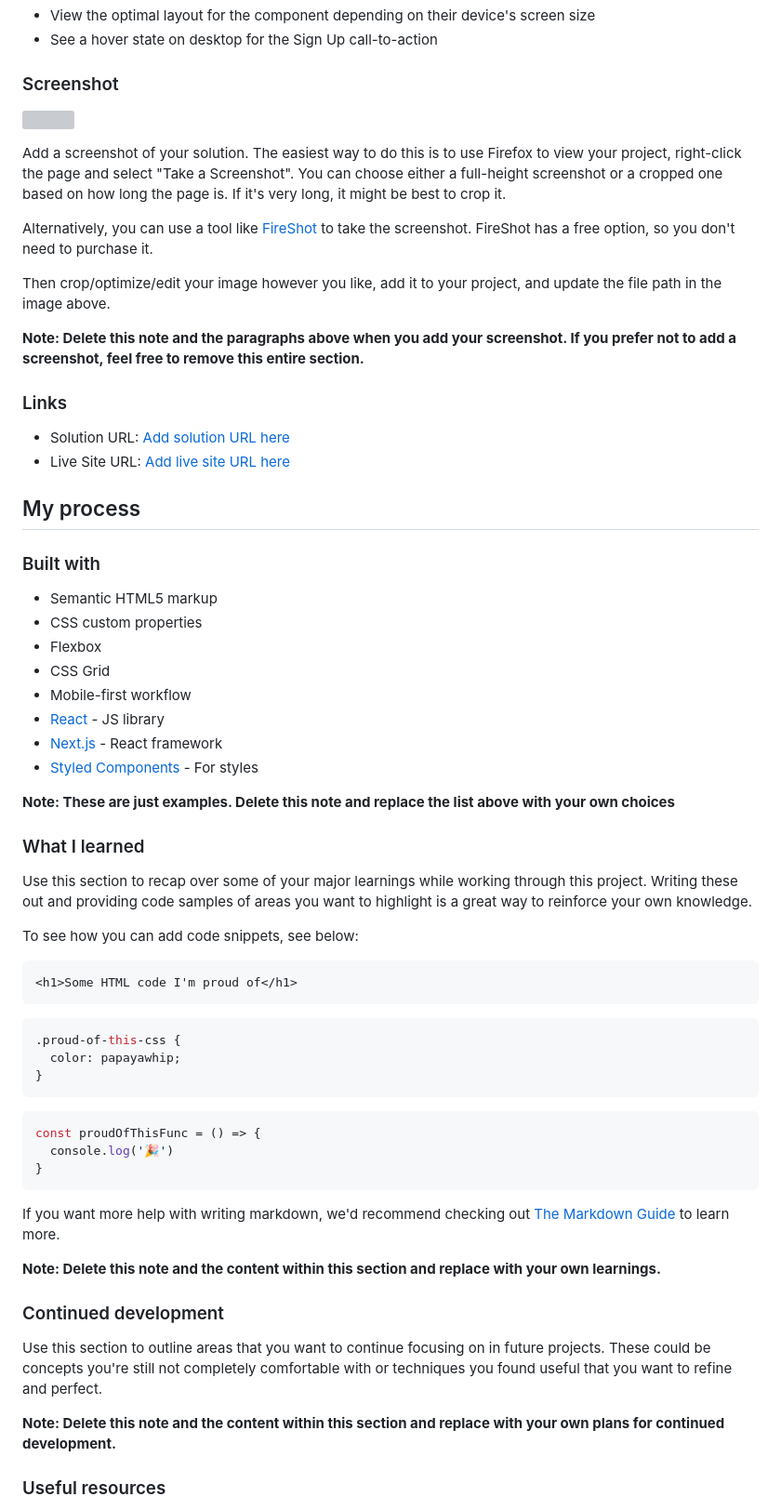
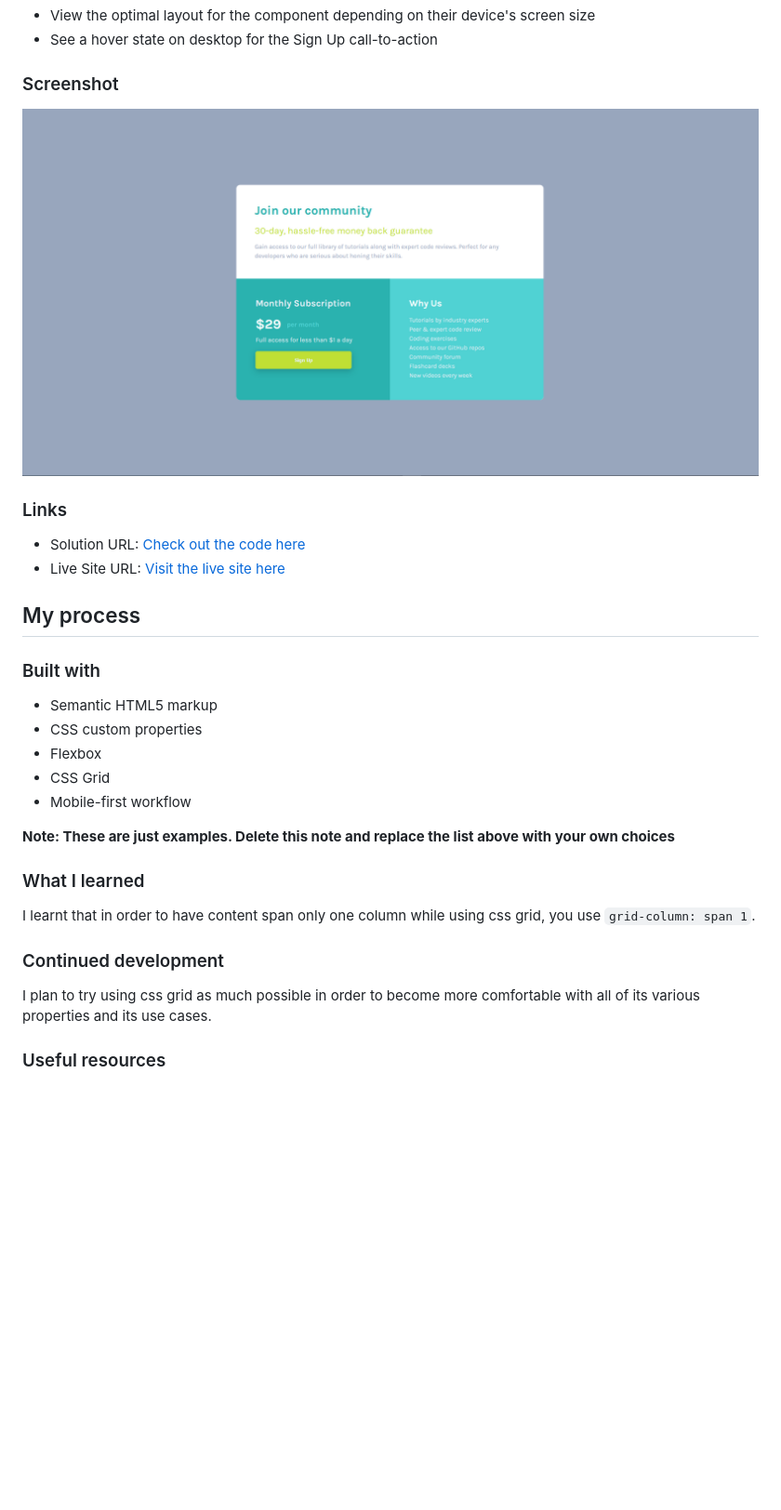
Before and after one commit to TheCoderGuru/single-price-grid-component, a Markdown page: README-template.md, the part around the change printed below. Shown: that part at 93% size. GitHub-like rendering; pictures changed too: screenshot.png (added); blank space fills up the shorter version; grey boxes are pictures that could not be loaded.

Commit message:
Updated the repository with some information within a README.md file

````diff
--- a/README-template.md
+++ b/README-template.md
@@ -29,20 +29,14 @@ Users should be able to:
 
 ### Screenshot
 
-![](./screenshot.jpg)
+![](./screenshot.png)
 
-Add a screenshot of your solution. The easiest way to do this is to use Firefox to view your project, right-click the page and select "Take a Screenshot". You can choose either a full-height screenshot or a cropped one based on how long the page is. If it's very long, it might be best to crop it.
 
-Alternatively, you can use a tool like [FireShot](https://getfireshot.com/) to take the screenshot. FireShot has a free option, so you don't need to purchase it.
-
-Then crop/optimize/edit your image however you like, add it to your project, and update the file path in the image above.
-
-**Note: Delete this note and the paragraphs above when you add your screenshot. If you prefer not to add a screenshot, feel free to remove this entire section.**
 
 ### Links
 
-- Solution URL: [Add solution URL here](https://your-solution-url.com)
-- Live Site URL: [Add live site URL here](https://your-live-site-url.com)
+- Solution URL: [Check out the code here](https://github.com/TheCoderGuru/single-price-grid-component)
+- Live Site URL: [Visit the live site here](https://single-price-grid-component-red-eight.vercel.app/)
 
 ## My process
 
@@ -53,41 +47,18 @@ Then crop/optimize/edit your image however you like, add it to your project, and
 - Flexbox
 - CSS Grid
 - Mobile-first workflow
-- [React](https://reactjs.org/) - JS library
-- [Next.js](https://nextjs.org/) - React framework
-- [Styled Components](https://styled-components.com/) - For styles
 
 **Note: These are just examples. Delete this note and replace the list above with your own choices**
 
 ### What I learned
 
-Use this section to recap over some of your major learnings while working through this project. Writing these out and providing code samples of areas you want to highlight is a great way to reinforce your own knowledge.
+I learnt that in order to have content span only one column while using css grid, you use ```grid-column: span 1```.
 
-To see how you can add code snippets, see below:
-
-```html
-<h1>Some HTML code I'm proud of</h1>
-```
-```css
-.proud-of-this-css {
-  color: papayawhip;
-}
-```
-```js
-const proudOfThisFunc = () => {
-  console.log('🎉')
-}
-```
-
-If you want more help with writing markdown, we'd recommend checking out [The Markdown Guide](https://www.markdownguide.org/) to learn more.
-
-**Note: Delete this note and the content within this section and replace with your own learnings.**
 
 ### Continued development
 
-Use this section to outline areas that you want to continue focusing on in future projects. These could be concepts you're still not completely comfortable with or techniques you found useful that you want to refine and perfect.
+I plan to try using css grid as much possible in order to become more comfortable with all of its various properties and its use cases.
 
-**Note: Delete this note and the content within this section and replace with your own plans for continued development.**
 
 ### Useful resources
 
````
Also changed, not shown: other parts of README-template.md (+0 -8 lines), README.md (deleted, +0 -88 lines), 1 other file.
